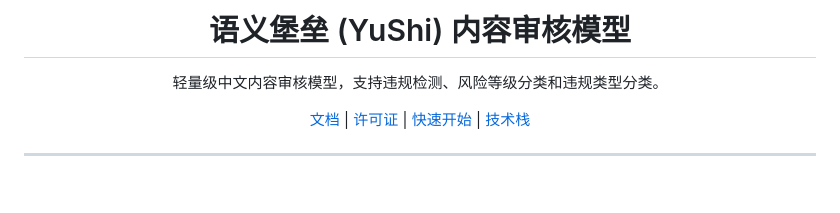
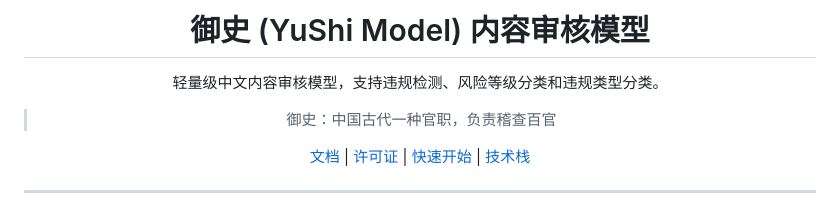
Before and after one commit to GreenhandTan/YuShi_model, a Markdown page: README.md, the part around the change. Drawn GitHub-style; blank space fills up the shorter version.

Commit message:
docs: 更新项目名称为御史 (YuShi Model)
- 中文名: 御史（中国古代稽查官职）
- 英文名: YuShi Model
- 添加御史的历史背景说明

```diff
--- a/README.md
+++ b/README.md
@@ -1,8 +1,10 @@
 <div align="center">
 
-# 语义堡垒 (YuShi) 内容审核模型
+# 御史 (YuShi Model) 内容审核模型
 
 轻量级中文内容审核模型，支持违规检测、风险等级分类和违规类型分类。
+
+> 御史：中国古代一种官职，负责稽查百官
 
 [文档](#项目概述) | [许可证](#许可证) | [快速开始](#快速开始) | [技术栈](#技术栈)
 
```
